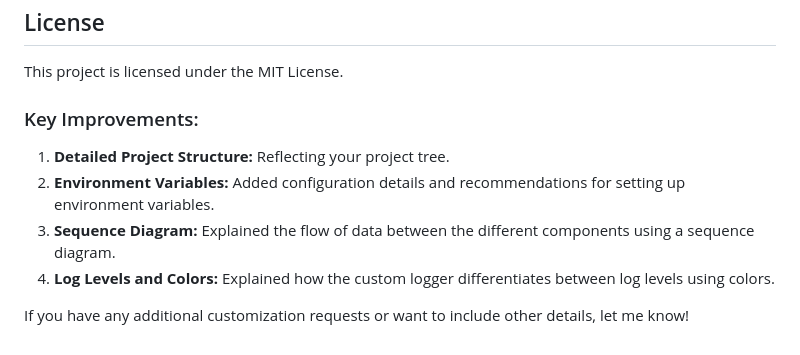
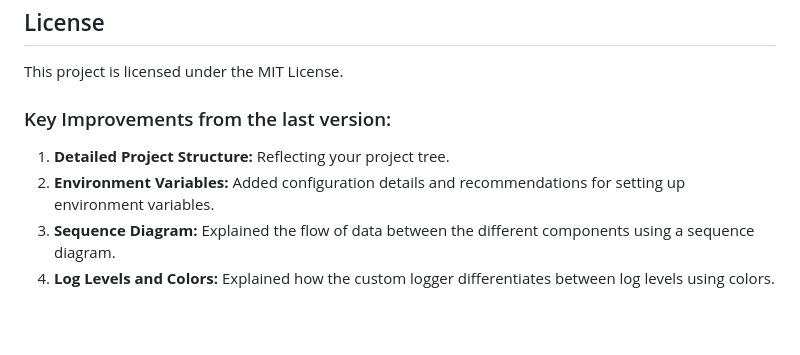
Before and after one commit to Floressek/Scheduler-WAT-v2-2024, a Markdown page: README.md, the part around the change. Drawn GitHub-style; blank space fills up the shorter version.

```diff
--- a/README.md
+++ b/README.md
@@ -182,10 +182,8 @@ Contributions are welcome! Please fork the repository, make your changes, and su
 This project is licensed under the MIT License.
 
 
-### Key Improvements:
+### Key Improvements from the last version:
 1. **Detailed Project Structure:** Reflecting your project tree.
 2. **Environment Variables:** Added configuration details and recommendations for setting up environment variables.
 3. **Sequence Diagram:** Explained the flow of data between the different components using a sequence diagram.
 4. **Log Levels and Colors:** Explained how the custom logger differentiates between log levels using colors.
-
-If you have any additional customization requests or want to include other details, let me know!
```
